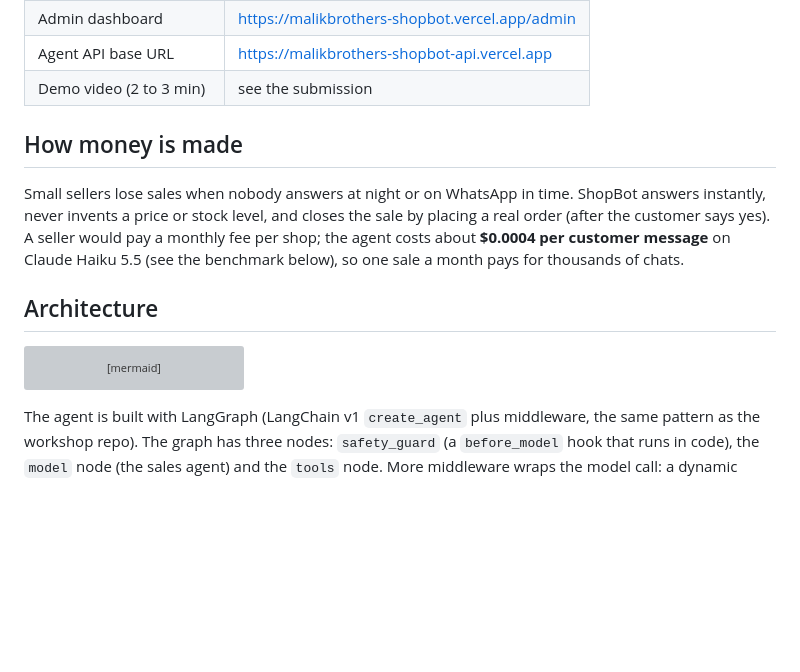
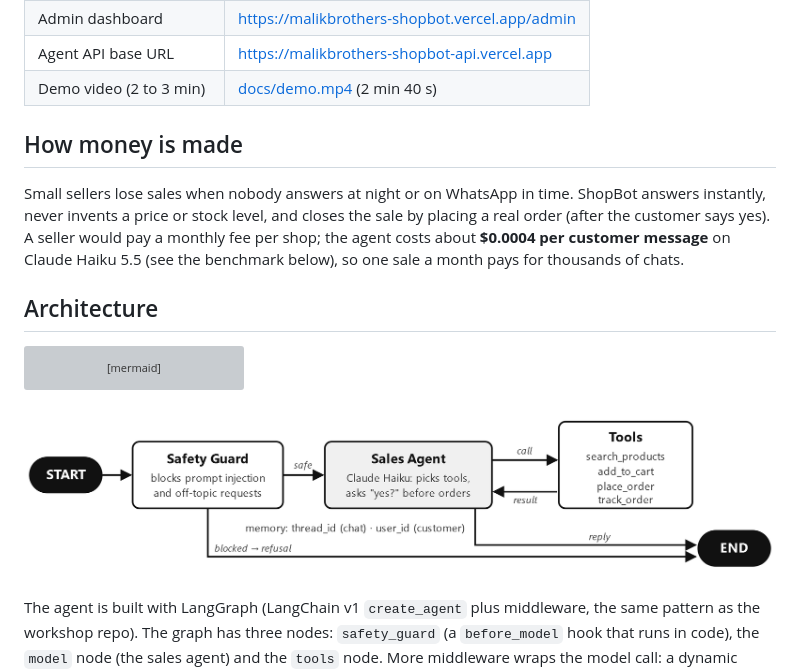
Before and after one commit to mushi-PMA/shopbot, a Markdown page: README.md, the part around the change. GitHub-like rendering; pictures changed too: docs/langgraph.png (added); blank space fills up the shorter version; grey boxes are pictures that could not be loaded.

Commit message:
Add demo GIF, demo video and LangGraph diagram

````diff
--- a/README.md
+++ b/README.md
@@ -15,7 +15,7 @@ dashboard: orders, stock, customers, conversations and what the agent costs.
 | Website (customer page) | <!-- web-url -->https://malikbrothers-shopbot.vercel.app<!-- /web-url --> |
 | Admin dashboard | <!-- admin-url -->https://malikbrothers-shopbot.vercel.app/admin<!-- /admin-url --> |
 | Agent API base URL | <!-- api-url -->https://malikbrothers-shopbot-api.vercel.app<!-- /api-url --> |
-| Demo video (2 to 3 min) | <!-- video-url -->see the submission<!-- /video-url --> |
+| Demo video (2 to 3 min) | <!-- video-url -->[docs/demo.mp4](docs/demo.mp4) (2 min 40 s)<!-- /video-url --> |
 
 ## How money is made
 
@@ -41,6 +41,8 @@ flowchart LR
     M <-->|checkpointer<br/>thread = user_id::thread_id| CP[(short-term memory<br/>LangGraph checkpoints)]
     M <-->|store<br/>namespace customers/user_id| LT[(long-term memory<br/>LangGraph store)]
 ```
+
+![LangGraph design](docs/langgraph.png)
 
 The agent is built with LangGraph (LangChain v1 `create_agent` plus middleware, the same pattern as the workshop
 repo). The graph has three nodes: `safety_guard` (a `before_model` hook that runs in code), the `model` node (the
````
Also changed, not shown: docs/demo.gif (added), 1 other file.
